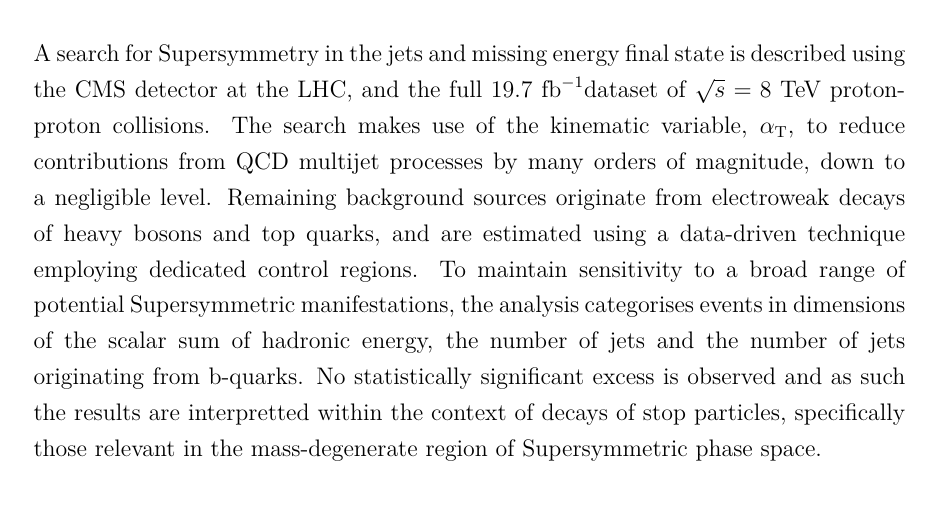
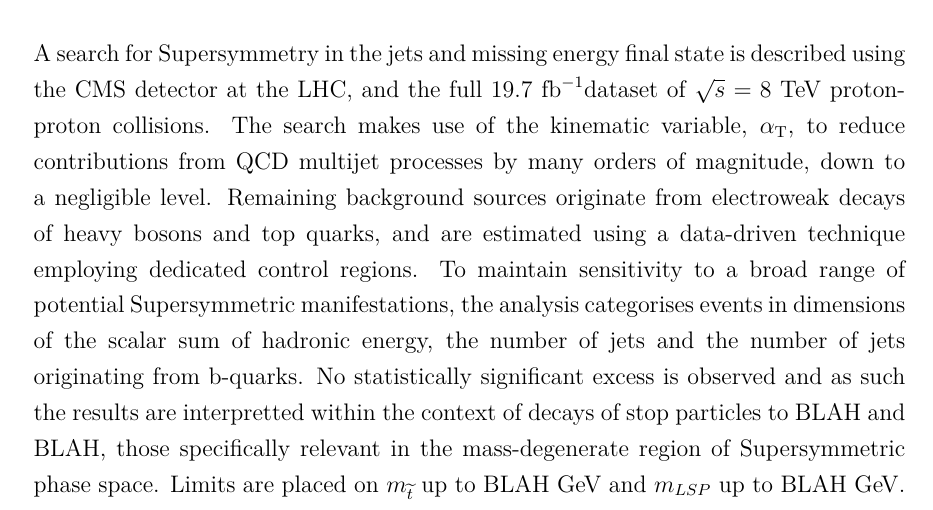
Before and after one commit to dsmiff/thesis-1, a LaTeX thesis (thesis.tex, which reads Abstract/abstract.tex): part of page 3 of 169, cut so that both start at the same text. Compiled offline with pdfLaTeX.

Commit message:
placeholders for limits

```diff
--- a/Abstract/abstract.tex
+++ b/Abstract/abstract.tex
@@ -15,7 +15,8 @@ manifestations, the analysis categorises events in dimensions of the scalar sum
 of hadronic energy, the number of jets and the number of jets originating from
 b-quarks.
 No statistically significant excess is observed and as such the results are
-interpretted within the context of decays of stop particles,
-specifically those relevant in the mass-degenerate region of Supersymmetric
-phase space.
+interpretted within the context of decays of stop particles to BLAH and BLAH,
+those specifically relevant in the mass-degenerate region of Supersymmetric
+phase space. Limits are placed on $m_{\sTop}$ up to BLAH GeV and $m_{LSP}$ up to
+BLAH GeV.
 \end{abstract}
```
